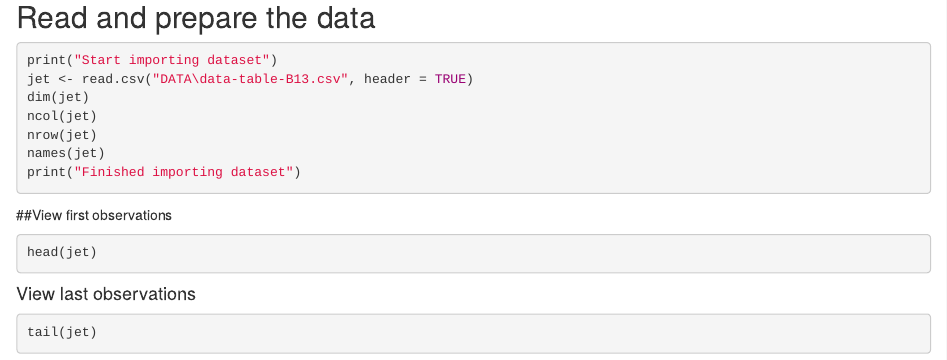
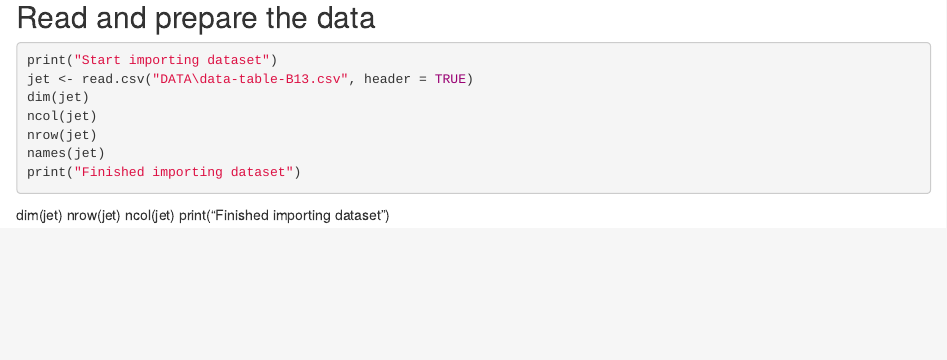
Before and after one commit to MuzzyB/Linear-Regression, an R Markdown document (Linear Regression Analysis Template.Rmd): the page in a window 1100 px wide, from 190 px down. Rendered offline with R 4.5, knitr and Pandoc, with nearby package versions; the code chunks are not run, so their results and figures are left out.

Commit message:
Update Linear Regression Analysis Template.Rmd

````diff
--- a/Linear Regression Analysis Template.Rmd
+++ b/Linear Regression Analysis Template.Rmd
@@ -30,6 +30,12 @@ dim(jet)
 ncol(jet)
 nrow(jet)
 names(jet)
+print("Finished importing dataset")
+
+```
+dim(jet)
+nrow(jet)
+ncol(jet)
 print("Finished importing dataset")
 
 ```
````
